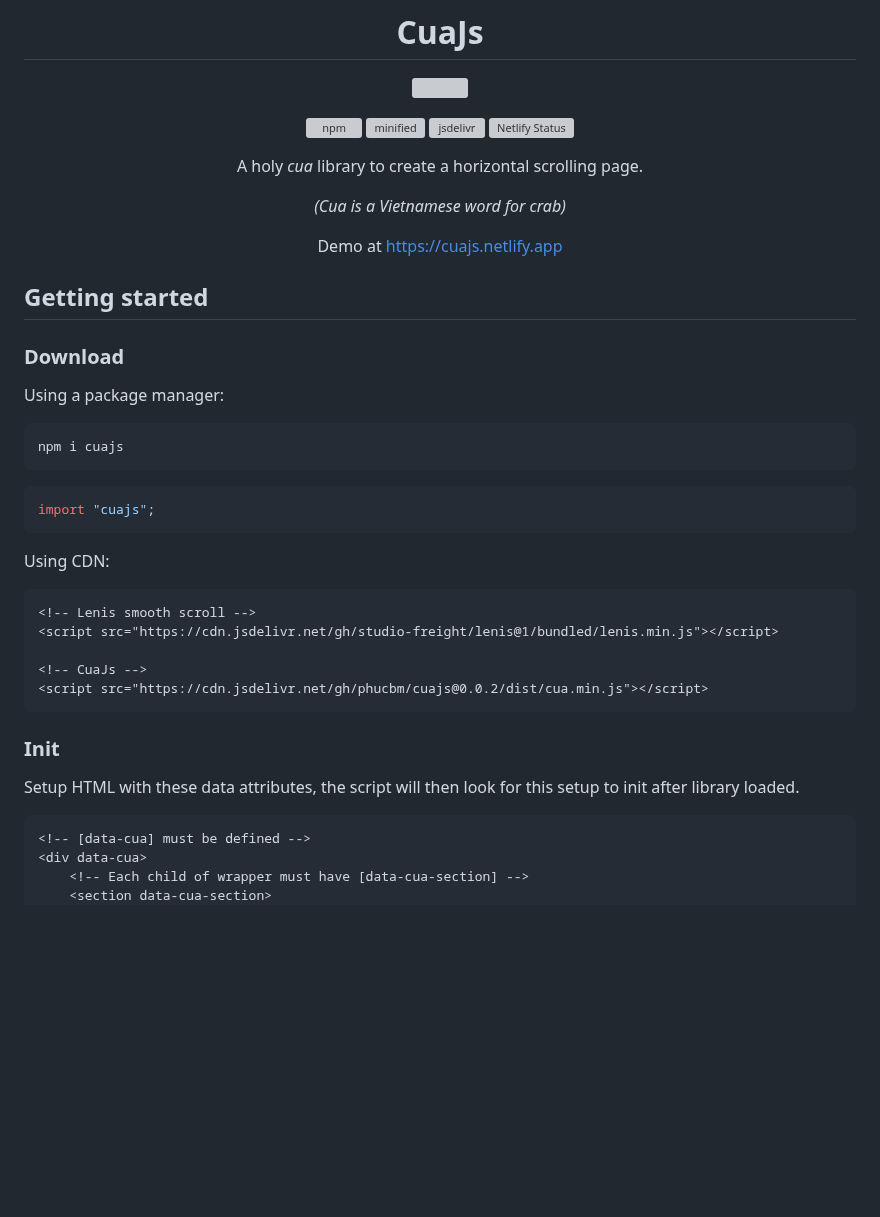
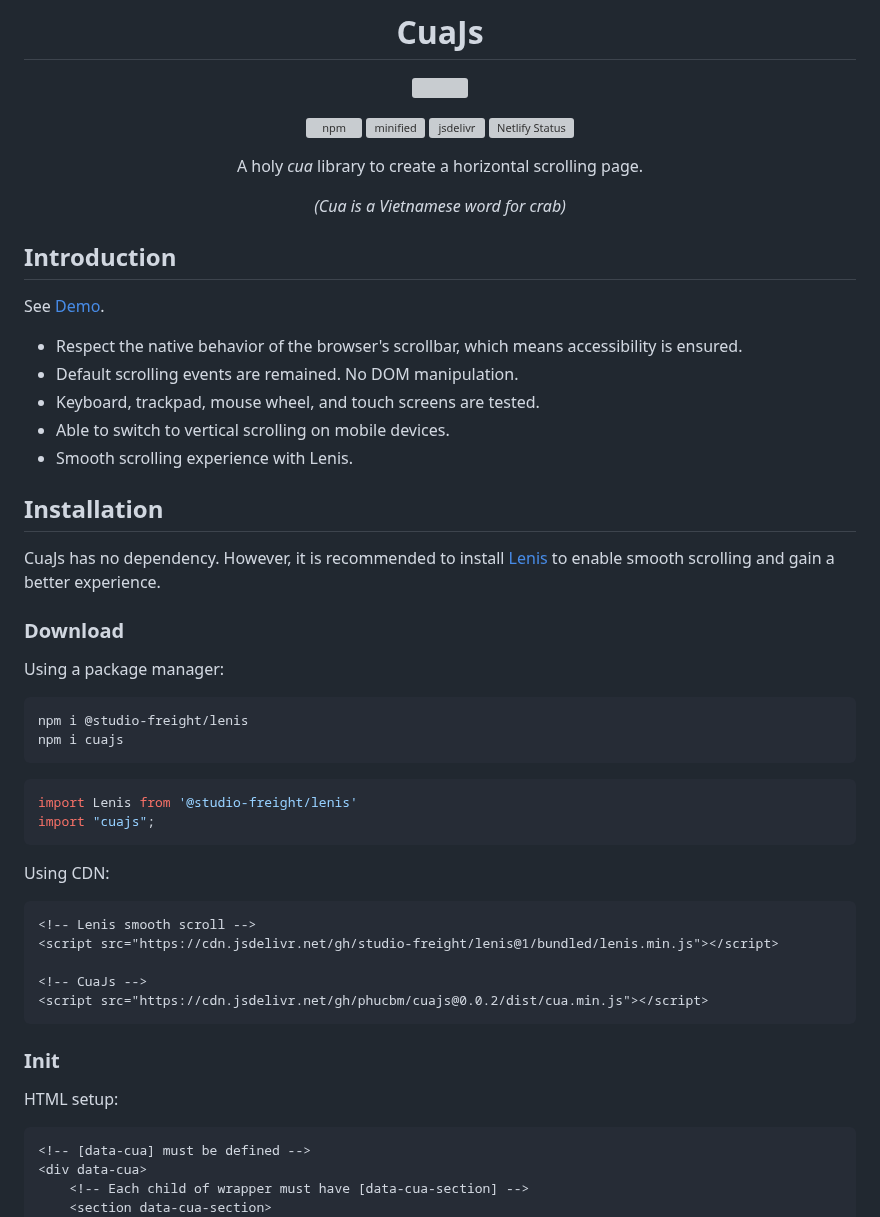
Before and after one commit to phucbm/cuajs, a Markdown page: README.md, the part around the change. Rendered like a GitHub page; blank space fills up the shorter version; grey boxes are pictures that could not be loaded.

````diff
--- a/README.md
+++ b/README.md
@@ -13,21 +13,34 @@ A holy *cua* library to create a horizontal scrolling page.
 
 _(Cua is a Vietnamese word for crab)_
 
-Demo at https://cuajs.netlify.app
-
 </div>
 
-## Getting started
+## Introduction
+
+See [Demo](https://cuajs.netlify.app).
+
+- Respect the native behavior of the browser's scrollbar, which means accessibility is ensured.
+- Default scrolling events are remained. No DOM manipulation.
+- Keyboard, trackpad, mouse wheel, and touch screens are tested.
+- Able to switch to vertical scrolling on mobile devices.
+- Smooth scrolling experience with Lenis.
+
+## Installation
+
+CuaJs has no dependency. However, it is recommended to install [Lenis](https://github.com/studio-freight/lenis)
+to enable smooth scrolling and gain a better experience.
 
 ### Download
 
 Using a package manager:
 
 ```shell
+npm i @studio-freight/lenis
 npm i cuajs
 ```
 
 ```js
+import Lenis from '@studio-freight/lenis'
 import "cuajs";
 ```
 
@@ -43,7 +56,7 @@ Using CDN:
 
 ### Init
 
-Setup HTML with these data attributes, the script will then look for this setup to init after library loaded.
+HTML setup:
 
 ```html
 <!-- [data-cua] must be defined -->
````
